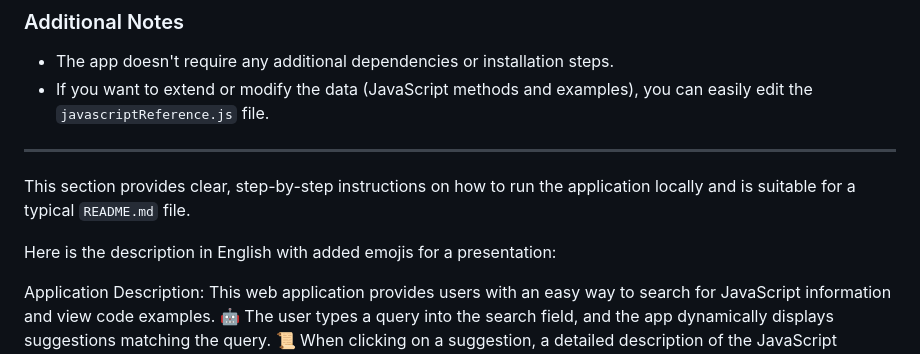
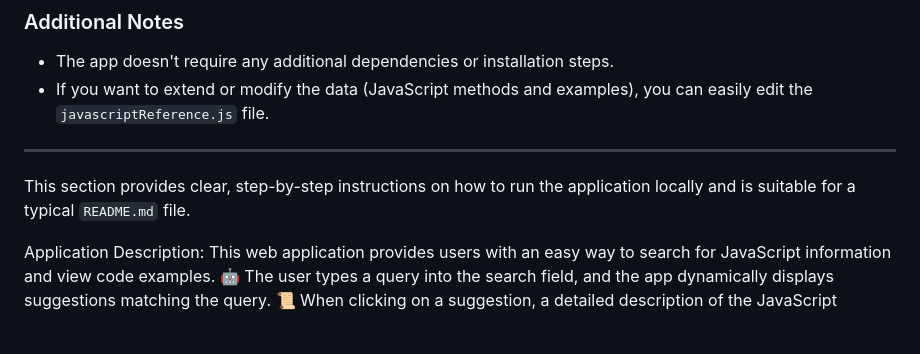
Before and after one commit to alexDjs/JS-QuickSearc, a Markdown page: README.md, the part around the change printed below. GitHub-like rendering; blank space fills up the shorter version.

```diff
--- a/README.md
+++ b/README.md
@@ -39,9 +37,6 @@ Follow these steps to get the application up and running:
 
 This section provides clear, step-by-step instructions on how to run the application locally and is suitable for a typical `README.md` file.
 
-
-Here is the description in English with added emojis for a presentation:
-
 Application Description:
 This web application provides users with an easy way to search for JavaScript information and view code examples. 🤖 The user types a query into the search field, and the app dynamically displays suggestions matching the query. 📜 When clicking on a suggestion, a detailed description of the JavaScript concept or function is shown, along with a code example to help understand how the element works. 💻
 
```
Also changed, not shown: other parts of README.md (+0 -2 lines).
